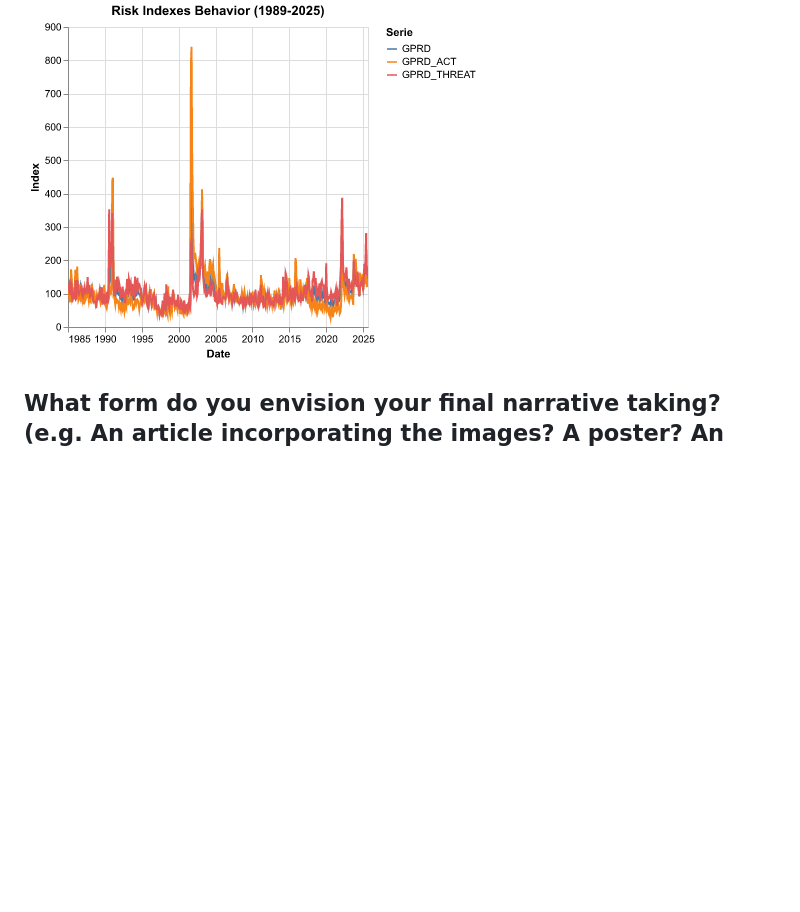
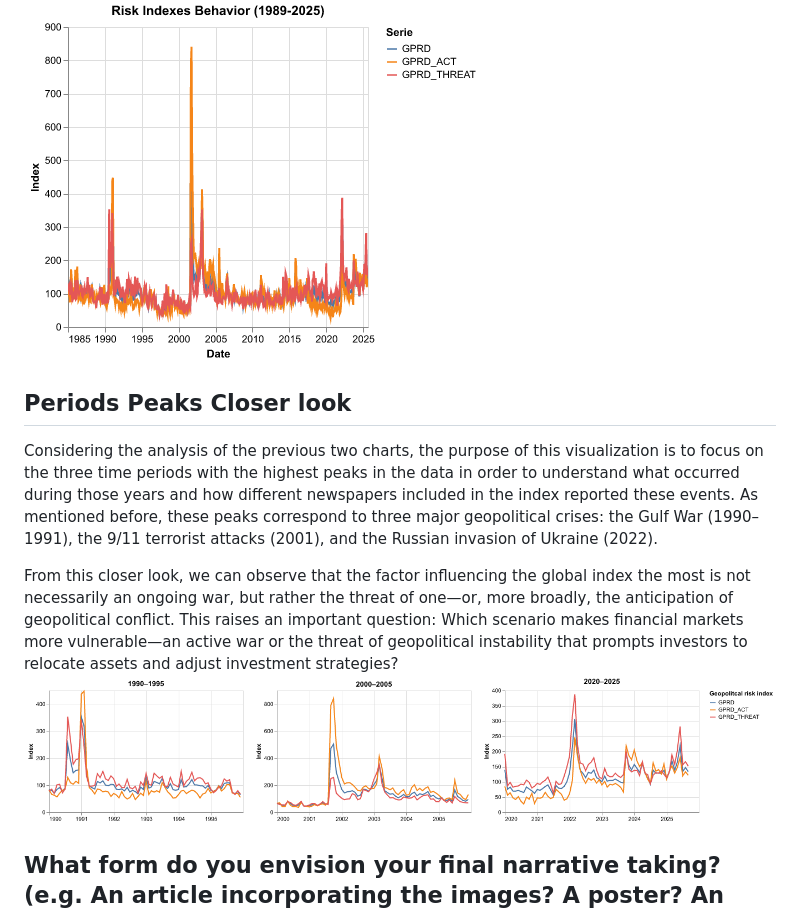
Before and after one commit to mjreyes13/Data-Vizualizacion-CAPP-30239, a Markdown page: milestones/static-draft.md, the part around the change. Rendered like a GitHub page; pictures changed too: figures/year_periodchart.png (added); blank space fills up the shorter version.

Commit message:
charts fixed

```diff
--- a/milestones/static-draft.md
+++ b/milestones/static-draft.md
@@ -57,4 +57,10 @@ The idea of this graph is to compare the behavior of the main index (GPRD), with
 
 ![Risk Indexes Behaviour (1989-2025)](../figures/risk_behavior.png)
 
+## Periods Peaks Closer look
+Considering the analysis of the previous two charts, the purpose of this visualization is to focus on the three time periods with the highest peaks in the data in order to understand what occurred during those years and how different newspapers included in the index reported these events. As mentioned before, these peaks correspond to three major geopolitical crises: the Gulf War (1990–1991), the 9/11 terrorist attacks (2001), and the Russian invasion of Ukraine (2022).
+
+From this closer look, we can observe that the factor influencing the global index the most is not necessarily an ongoing war, but rather the threat of one—or, more broadly, the anticipation of geopolitical conflict. This raises an important question: Which scenario makes financial markets more vulnerable—an active war or the threat of geopolitical instability that prompts investors to relocate assets and adjust investment strategies?
+![Closer look to major geopolitical events identified by the inex](../figures/year_periodchart.png)
+
 ## What form do you envision your final narrative taking? (e.g. An article incorporating the images? A poster? An infographic?)
```
Also changed, not shown: 1 other file.
